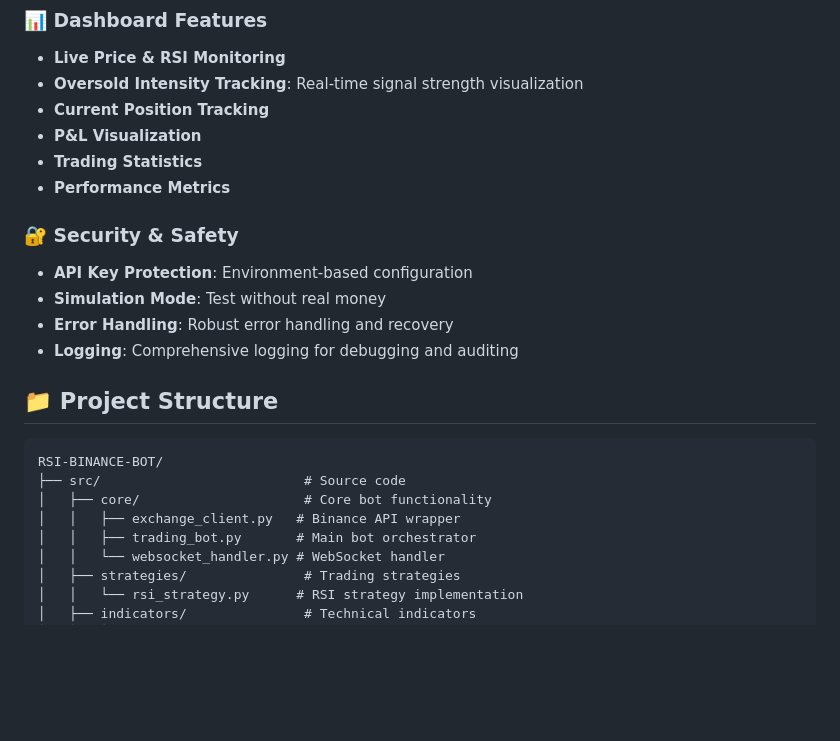
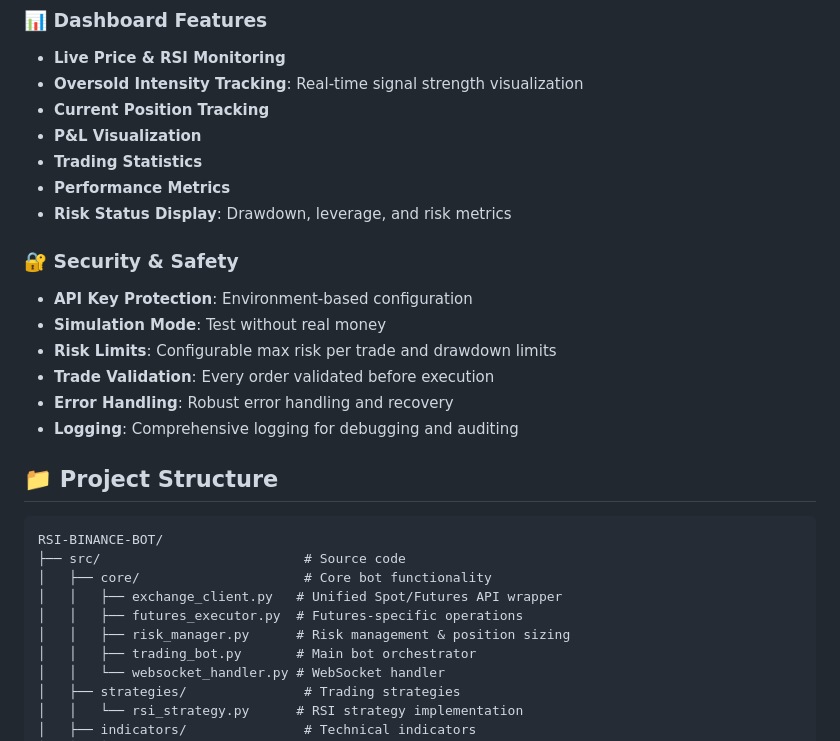
Before and after one commit to charlesbx/RSI-BINANCE-BOT, a Markdown page: README.md, the part around one of its changes. GitHub-like rendering; blank space fills up the shorter version.

```diff
--- a/README.md
+++ b/README.md
@@ -26,10 +38,13 @@ A professional, production-ready cryptocurrency trading bot for Binance that use
 - **P&L Visualization**
 - **Trading Statistics**
 - **Performance Metrics**
+- **Risk Status Display**: Drawdown, leverage, and risk metrics
 
 ### 🔐 Security & Safety
 - **API Key Protection**: Environment-based configuration
 - **Simulation Mode**: Test without real money
+- **Risk Limits**: Configurable max risk per trade and drawdown limits
+- **Trade Validation**: Every order validated before execution
 - **Error Handling**: Robust error handling and recovery
 - **Logging**: Comprehensive logging for debugging and auditing
 
@@ -39,7 +54,9 @@ A professional, production-ready cryptocurrency trading bot for Binance that use
 RSI-BINANCE-BOT/
 ├── src/                          # Source code
 │   ├── core/                     # Core bot functionality
-│   │   ├── exchange_client.py   # Binance API wrapper
+│   │   ├── exchange_client.py   # Unified Spot/Futures API wrapper
+│   │   ├── futures_executor.py  # Futures-specific operations
+│   │   ├── risk_manager.py      # Risk management & position sizing
 │   │   ├── trading_bot.py       # Main bot orchestrator
 │   │   └── websocket_handler.py # WebSocket handler
 │   ├── strategies/               # Trading strategies
```
Also changed, not shown: other parts of README.md (+59 -8 lines).
